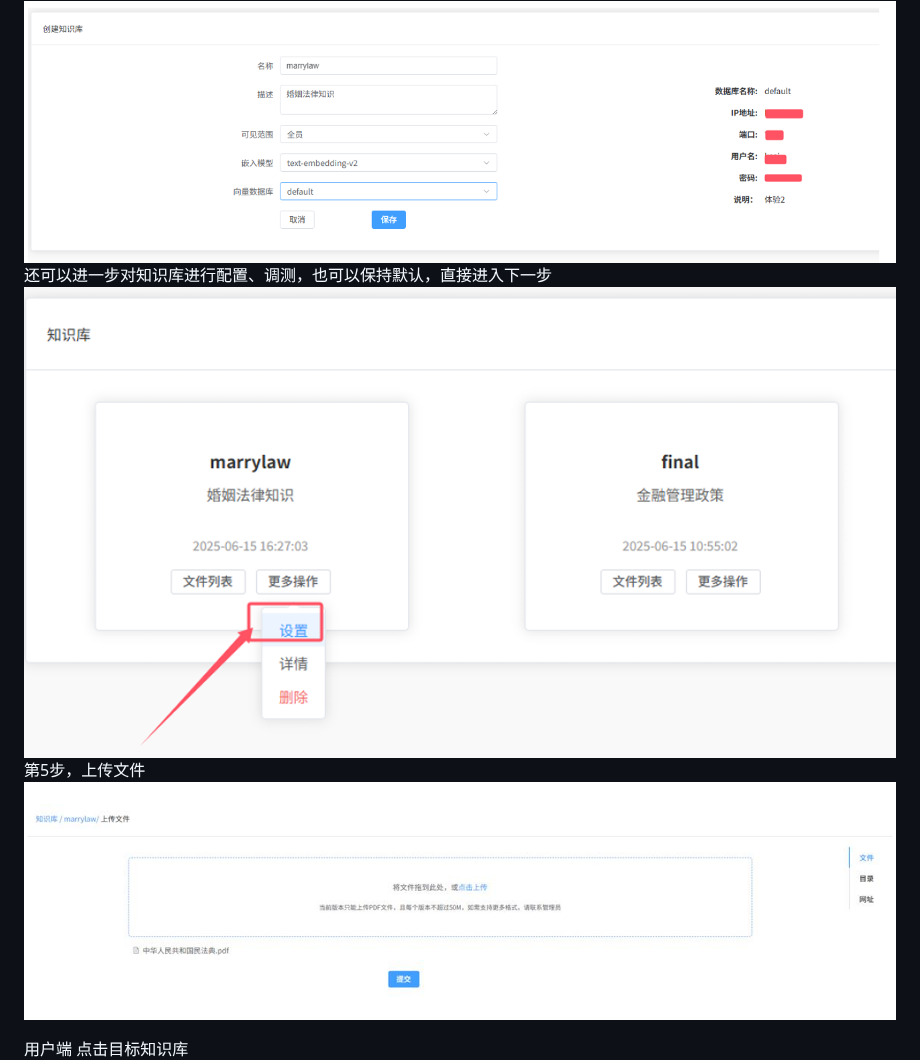
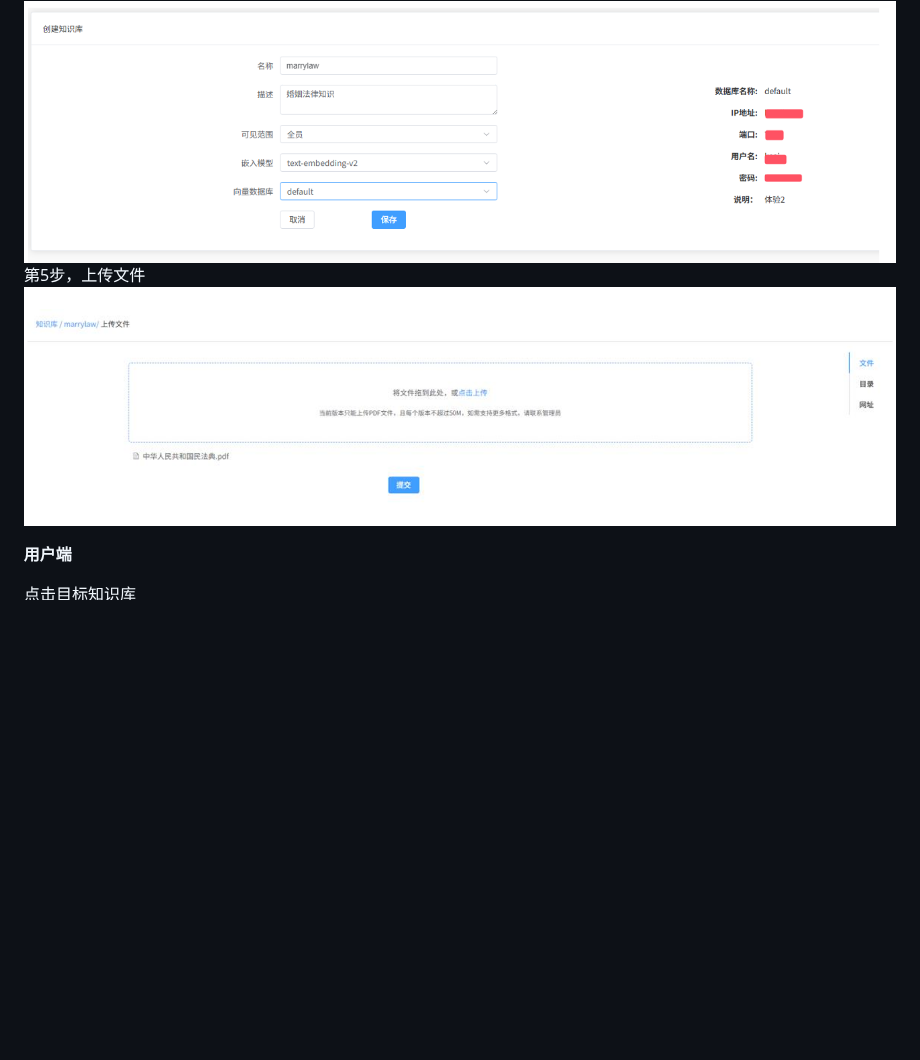
Before and after one commit to qianqiai/qianqi, a Markdown page: README.md, the part around one of its changes. GitHub-like rendering; blank space fills up the shorter version.

```diff
--- a/README.md
+++ b/README.md
@@ -62,12 +71,11 @@
 ![输入图片说明](05.png)
 勾选嵌入模型、向量数据库，后台一键创建完成
 ![输入图片说明](06.png)
-还可以进一步对知识库进行配置、调测，也可以保持默认，直接进入下一步
-![输入图片说明](07.png)
 第5步，上传文件
 ![输入图片说明](08.png)
 
-用户端
+ **用户端**
+
 点击目标知识库
 ![输入图片说明](09.png)
 开始体验体验智能知识库
```
Also changed, not shown: other parts of README.md (+21 -11 lines).
